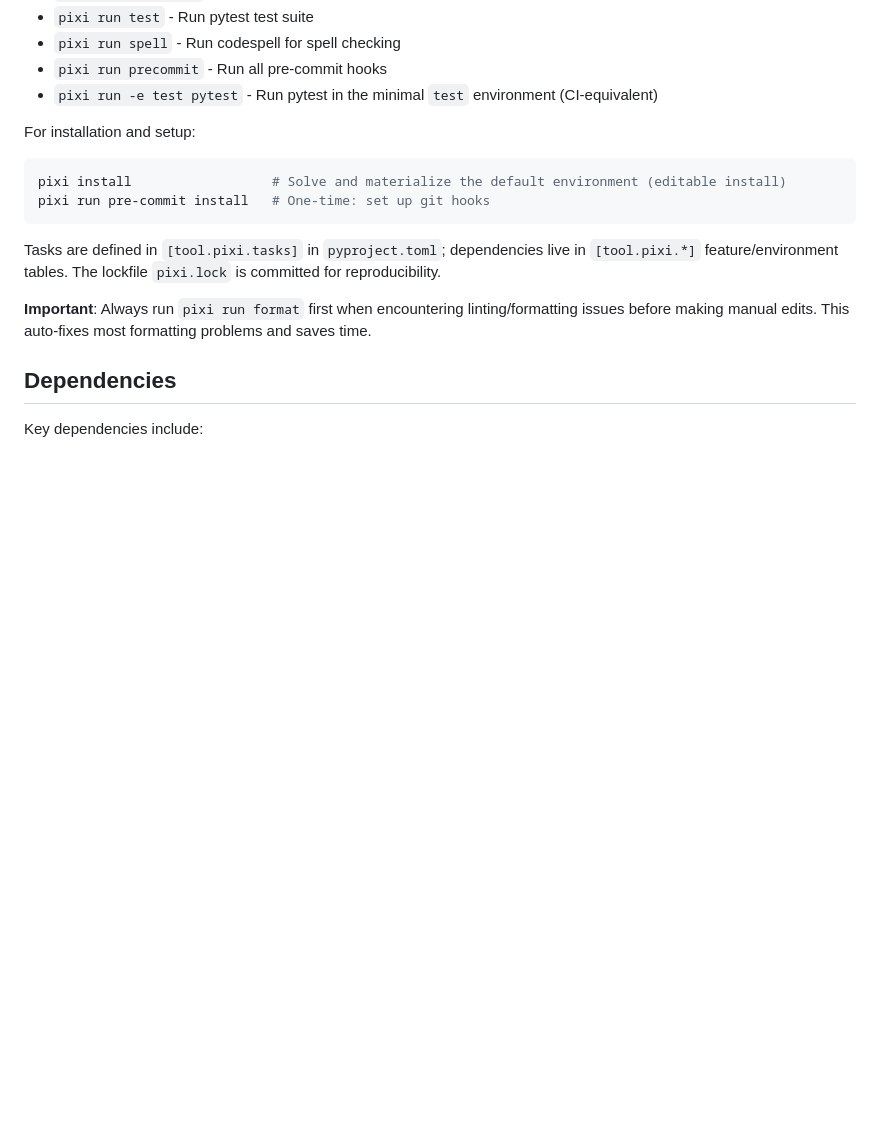
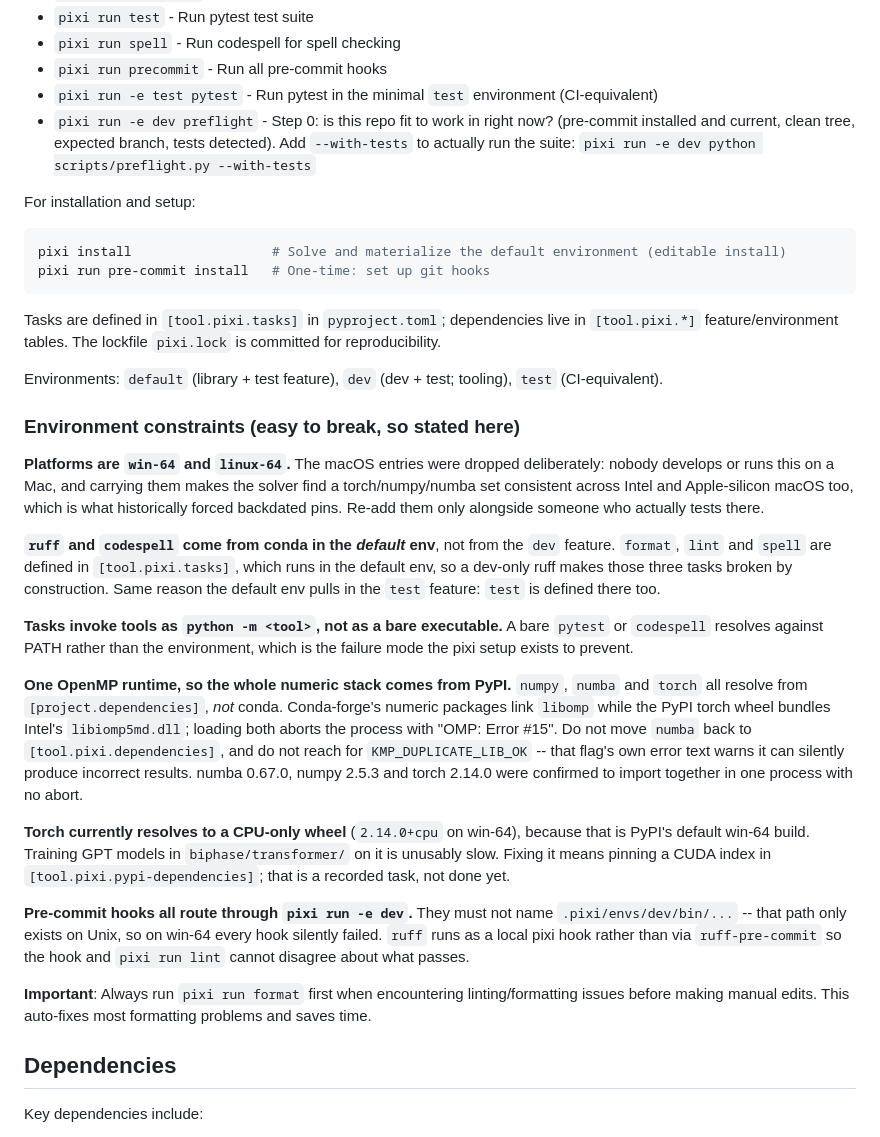
Before and after one commit to npeard/triple-correlation, a Markdown page: CLAUDE.md, the part around the change. Rendered like a GitHub page; blank space fills up the shorter version.

Commit message:
Record the environment constraints that were only learned by breaking them
Every item in the new "Environment constraints" subsection is something that
was silently broken in this repo until this branch, and every one is a
one-line edit away from being broken again: dropping win-64, moving ruff back
into the dev feature, moving numba back to conda, reverting a task to a bare
`pytest`, or pointing a hook at .pixi/envs/dev/bin. The reasoning lives in
pyproject.toml comments at each site; this is the index, so a reader who has
not opened pyproject.toml does not have to rediscover any of it.

The CPU-only torch wheel is stated here too even though it is not fixed yet,
because "training is slow" is otherwise a mystery rather than a known
tradeoff.

`preflight` is added to the command list as the entry point to step 0.

Co-Authored-By: Claude Opus 5 (1M context) <noreply@anthropic.com>

```diff
--- a/CLAUDE.md
+++ b/CLAUDE.md
@@ -55,6 +55,10 @@ always invoke Python and tools through `pixi run` (or from inside `pixi shell`)
 - `pixi run spell` - Run codespell for spell checking
 - `pixi run precommit` - Run all pre-commit hooks
 - `pixi run -e test pytest` - Run pytest in the minimal `test` environment (CI-equivalent)
+- `pixi run -e dev preflight` - Step 0: is this repo fit to work in right now?
+  (pre-commit installed and current, clean tree, expected branch, tests
+  detected). Add `--with-tests` to actually run the suite:
+  `pixi run -e dev python scripts/preflight.py --with-tests`
 
 For installation and setup:
 
@@ -66,6 +70,48 @@ pixi run pre-commit install   # One-time: set up git hooks
 Tasks are defined in `[tool.pixi.tasks]` in `pyproject.toml`; dependencies live
 in `[tool.pixi.*]` feature/environment tables. The lockfile `pixi.lock` is
 committed for reproducibility.
+
+Environments: `default` (library + test feature), `dev` (dev + test; tooling),
+`test` (CI-equivalent).
+
+### Environment constraints (easy to break, so stated here)
+
+**Platforms are `win-64` and `linux-64`.** The macOS entries were dropped
+deliberately: nobody develops or runs this on a Mac, and carrying them makes
+the solver find a torch/numpy/numba set consistent across Intel and
+Apple-silicon macOS too, which is what historically forced backdated pins.
+Re-add them only alongside someone who actually tests there.
+
+**`ruff` and `codespell` come from conda in the *default* env**, not from the
+`dev` feature. `format`, `lint` and `spell` are defined in
+`[tool.pixi.tasks]`, which runs in the default env, so a dev-only ruff makes
+those three tasks broken by construction. Same reason the default env pulls in
+the `test` feature: `test` is defined there too.
+
+**Tasks invoke tools as `python -m <tool>`, not as a bare executable.** A bare
+`pytest` or `codespell` resolves against PATH rather than the environment,
+which is the failure mode the pixi setup exists to prevent.
+
+**One OpenMP runtime, so the whole numeric stack comes from PyPI.** `numpy`,
+`numba` and `torch` all resolve from `[project.dependencies]`, *not* conda.
+Conda-forge's numeric packages link `libomp` while the PyPI torch wheel
+bundles Intel's `libiomp5md.dll`; loading both aborts the process with
+"OMP: Error #15". Do not move `numba` back to `[tool.pixi.dependencies]`, and
+do not reach for `KMP_DUPLICATE_LIB_OK` -- that flag's own error text warns it
+can silently produce incorrect results. numba 0.67.0, numpy 2.5.3 and torch
+2.14.0 were confirmed to import together in one process with no abort.
+
+**Torch currently resolves to a CPU-only wheel** (`2.14.0+cpu` on win-64),
+because that is PyPI's default win-64 build. Training GPT models in
+`biphase/transformer/` on it is unusably slow. Fixing it means pinning a CUDA
+index in `[tool.pixi.pypi-dependencies]`; that is a recorded task, not done
+yet.
+
+**Pre-commit hooks all route through `pixi run -e dev`.** They must not name
+`.pixi/envs/dev/bin/...` -- that path only exists on Unix, so on win-64 every
+hook silently failed. `ruff` runs as a local pixi hook rather than via
+`ruff-pre-commit` so the hook and `pixi run lint` cannot disagree about what
+passes.
 
 **Important**: Always run `pixi run format` first when encountering linting/formatting issues before making manual edits. This auto-fixes most formatting problems and saves time.
 
```
